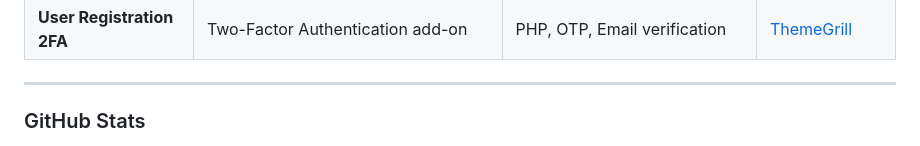
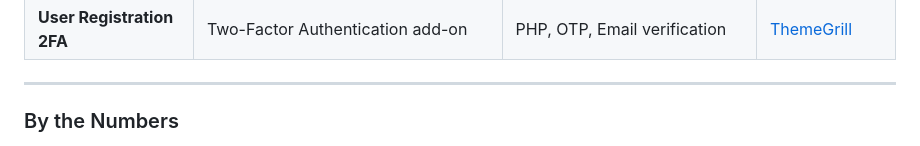
Before and after one commit to salimshrestha98/salimshrestha98, a Markdown page: README.md, the part around one of its changes. Drawn GitHub-style.

```diff
--- a/README.md
+++ b/README.md
@@ -105,5 +105,5 @@ const salim = {
 
 ---
 
-### GitHub Stats
+### By the Numbers
 
```
Also changed, not shown: other parts of README.md (+7 -12 lines).
